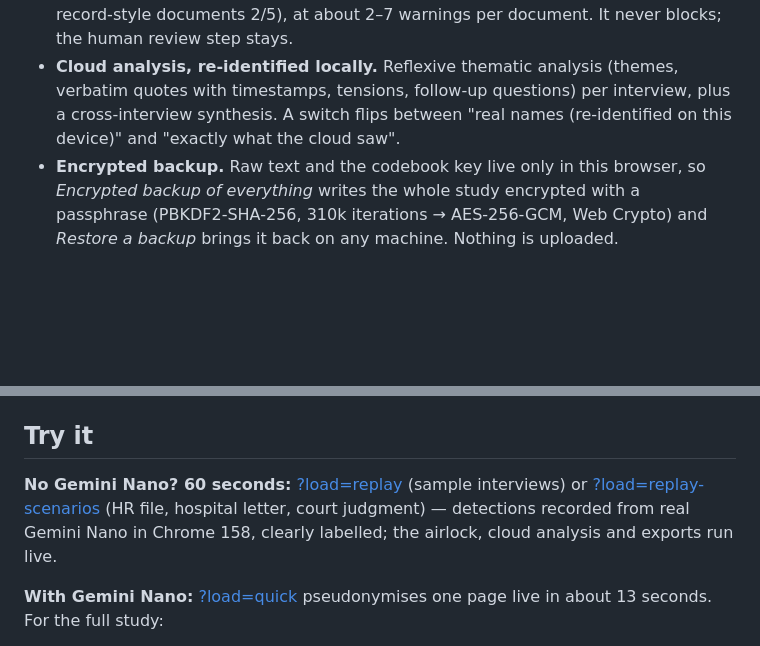
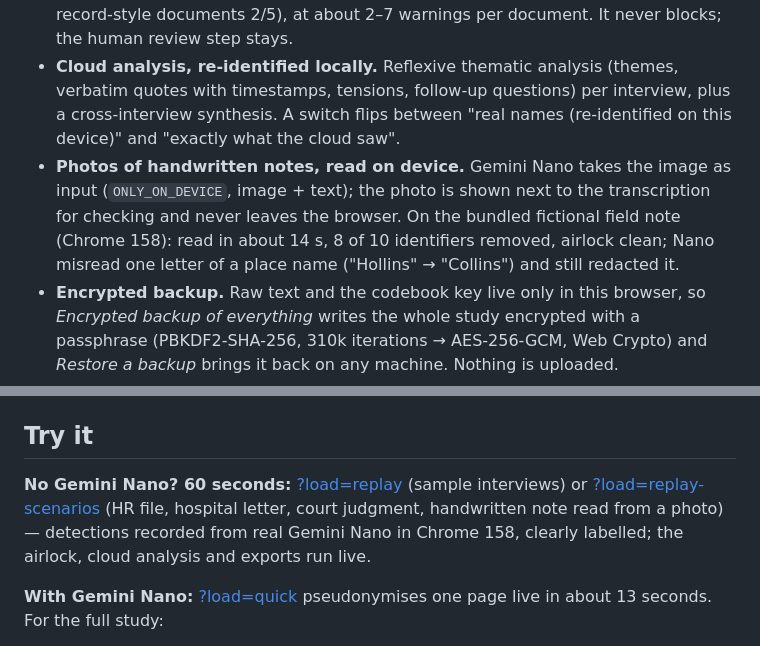
Before and after one commit to waterdoog/veil, a Markdown page: README.md, 2 parts joined by grey strips. Drawn GitHub-style; blank space fills up the shorter version.

Commit message:
Handwritten notes: photo kept beside the on-device transcription, a sample note (real Nano run recorded for replay), demo GIF
Co-Authored-By: Claude Opus 5.5 <noreply@anthropic.com>

```diff
--- a/README.md
+++ b/README.md
@@ -64,6 +64,7 @@ flowchart LR
 - **Review like a researcher.** Highlights in the raw text; click a highlight to keep that text; select any text to redact it by hand; a codebook table with on/off switches. Merge two placeholders that turn out to be the same person or place. Two policies: *Standard* keeps health details (often the research data itself) and *Strict* removes them too and adds a second on-device pass.
 - **The airlock.** Right before *any* cloud request, Veil re-scans the payload against every codebook value and identifier pattern — including the interview title, which is user-written and often contains a name. One hit and the request is blocked, with a one-click "Redact these". The airlock only knows what was found, so a second, **model-independent** check flags name-like phrases still in the outgoing text that nothing caught ("Keith Holloway", "Northgate Home & Living") as *worth a look*, one click to redact. On our recorded Nano runs it surfaces 12 of the 18 names, organisations and places that Nano and the rules missed (interviews 4/7, TAB 6/6, record-style documents 2/5), at about 2–7 warnings per document. It never blocks; the human review step stays.
 - **Cloud analysis, re-identified locally.** Reflexive thematic analysis (themes, verbatim quotes with timestamps, tensions, follow-up questions) per interview, plus a cross-interview synthesis. A switch flips between "real names (re-identified on this device)" and "exactly what the cloud saw".
+- **Photos of handwritten notes, read on device.** Gemini Nano takes the image as input (`ONLY_ON_DEVICE`, image + text); the photo is shown next to the transcription for checking and never leaves the browser. On the bundled fictional field note (Chrome 158): read in about 14 s, 8 of 10 identifiers removed, airlock clean; Nano misread one letter of a place name ("Hollins" → "Collins") and still redacted it.
 - **Encrypted backup.** Raw text and the codebook key live only in this browser, so *Encrypted backup of everything* writes the whole study encrypted with a passphrase (PBKDF2-SHA-256, 310k iterations → AES-256-GCM, Web Crypto) and *Restore a backup* brings it back on any machine. Nothing is uploaded.
 - **Offline.** Pseudonymisation works with no connection. Cloud requests made offline are queued and sent when the connection returns; Firestore's offline cache syncs results.
 - **Ethics audit pack.** One click exports (a) an audit report for an ethics committee with no identifiable data — policy, how each interview was checked, identifiers replaced per type, airlock blocks, and a SHA-256 of every payload that left the device; (b) a **REFI-QDA project (`.qdpx`)** — pseudonymised transcripts with every cloud-coded quote as a coded selection, validated against the official QDA-XML 1.0 schema — that NVivo, ATLAS.ti, MAXQDA and QDA Miner import, plus the pseudonymised dataset as Markdown and the coded quotes as CSV; (c) the codebook key, behind a warning, for secure storage.
@@ -168,7 +169,7 @@ What never touches Firebase or any server: raw transcripts, photos of notes, and
 
 ## Try it
 
-**No Gemini Nano? 60 seconds:** [?load=replay](https://veil-hybrid-29fb6.web.app/?load=replay) (sample interviews) or [?load=replay-scenarios](https://veil-hybrid-29fb6.web.app/?load=replay-scenarios) (HR file, hospital letter, court judgment) — detections recorded from real Gemini Nano in Chrome 158, clearly labelled; the airlock, cloud analysis and exports run live.
+**No Gemini Nano? 60 seconds:** [?load=replay](https://veil-hybrid-29fb6.web.app/?load=replay) (sample interviews) or [?load=replay-scenarios](https://veil-hybrid-29fb6.web.app/?load=replay-scenarios) (HR file, hospital letter, court judgment, handwritten note read from a photo) — detections recorded from real Gemini Nano in Chrome 158, clearly labelled; the airlock, cloud analysis and exports run live.
 
 **With Gemini Nano:** [?load=quick](https://veil-hybrid-29fb6.web.app/?load=quick) pseudonymises one page live in about 13 seconds. For the full study:
 
```
Also changed, not shown: docs/demo.gif (added), 10 other files.
